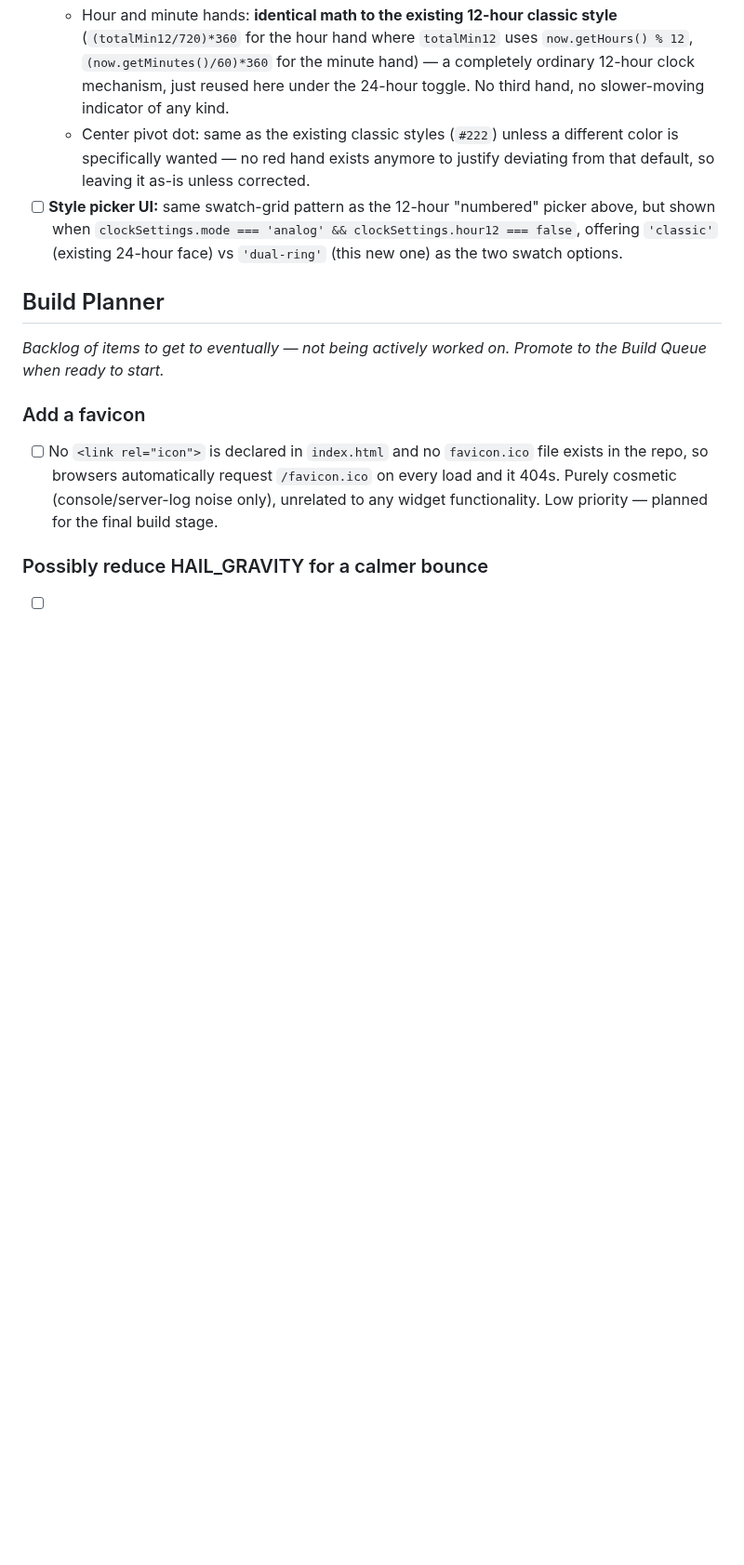
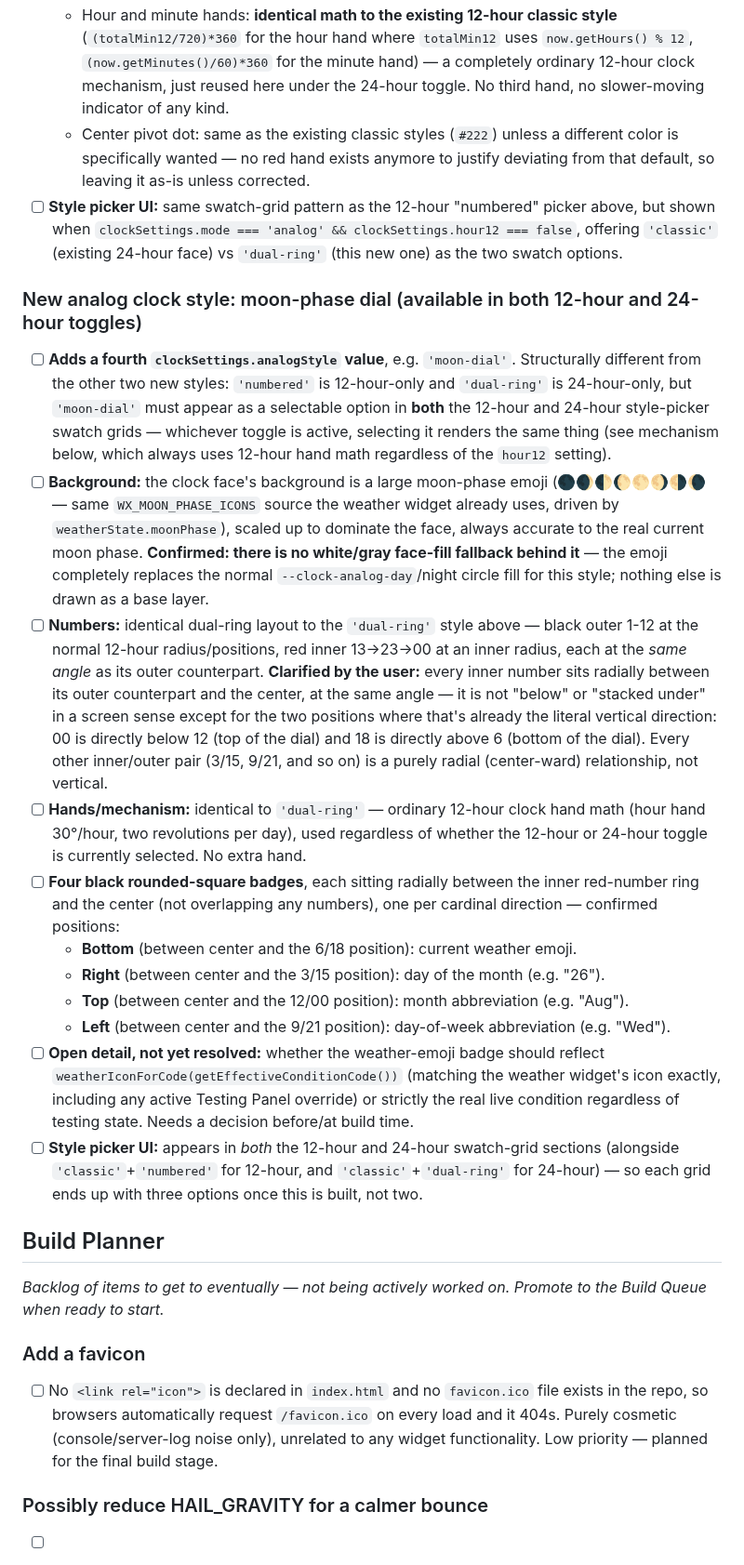
Before and after one commit to TundraJon/Startpage, a Markdown page: README.md, the part around the change. Shown at 93% size. Rendered like a GitHub page; blank space fills up the shorter version.

Commit message:
Log moon-phase dial analog clock style to Build Queue
Fourth clockSettings.analogStyle value, available in both 12-hour
and 24-hour style pickers (unlike numbered/dual-ring, which are each
gated to one). Moon-phase emoji fully replaces the face fill (no
fallback), dual-ring numbers same as dual-ring style, ordinary
12-hour hand math always, plus four black rounded-square info badges
(weather/day-of-month/month/day-of-week) positioned radially between
the inner number ring and center. One open detail flagged: whether
the weather badge should follow Testing Panel overrides or always
show real live data.

```diff
--- a/README.md
+++ b/README.md
@@ -498,6 +498,20 @@ Geolocation, true local timezone, and the full live data pull stay queued below
   - Center pivot dot: same as the existing classic styles (`#222`) unless a different color is specifically wanted — no red hand exists anymore to justify deviating from that default, so leaving it as-is unless corrected.
 - [ ] **Style picker UI:** same swatch-grid pattern as the 12-hour "numbered" picker above, but shown when `clockSettings.mode === 'analog' && clockSettings.hour12 === false`, offering `'classic'` (existing 24-hour face) vs `'dual-ring'` (this new one) as the two swatch options.
 
+### New analog clock style: moon-phase dial (available in both 12-hour and 24-hour toggles)
+
+- [ ] **Adds a fourth `clockSettings.analogStyle` value**, e.g. `'moon-dial'`. Structurally different from the other two new styles: `'numbered'` is 12-hour-only and `'dual-ring'` is 24-hour-only, but `'moon-dial'` must appear as a selectable option in **both** the 12-hour and 24-hour style-picker swatch grids — whichever toggle is active, selecting it renders the same thing (see mechanism below, which always uses 12-hour hand math regardless of the `hour12` setting).
+- [ ] **Background:** the clock face's background is a large moon-phase emoji (🌑🌒🌓🌔🌕🌖🌗🌘 — same `WX_MOON_PHASE_ICONS` source the weather widget already uses, driven by `weatherState.moonPhase`), scaled up to dominate the face, always accurate to the real current moon phase. **Confirmed: there is no white/gray face-fill fallback behind it** — the emoji completely replaces the normal `--clock-analog-day`/night circle fill for this style; nothing else is drawn as a base layer.
+- [ ] **Numbers:** identical dual-ring layout to the `'dual-ring'` style above — black outer 1-12 at the normal 12-hour radius/positions, red inner 13→23→00 at an inner radius, each at the *same angle* as its outer counterpart. **Clarified by the user:** every inner number sits radially between its outer counterpart and the center, at the same angle — it is not "below" or "stacked under" in a screen sense except for the two positions where that's already the literal vertical direction: 00 is directly below 12 (top of the dial) and 18 is directly above 6 (bottom of the dial). Every other inner/outer pair (3/15, 9/21, and so on) is a purely radial (center-ward) relationship, not vertical.
+- [ ] **Hands/mechanism:** identical to `'dual-ring'` — ordinary 12-hour clock hand math (hour hand 30°/hour, two revolutions per day), used regardless of whether the 12-hour or 24-hour toggle is currently selected. No extra hand.
+- [ ] **Four black rounded-square badges**, each sitting radially between the inner red-number ring and the center (not overlapping any numbers), one per cardinal direction — confirmed positions:
+  - **Bottom** (between center and the 6/18 position): current weather emoji.
+  - **Right** (between center and the 3/15 position): day of the month (e.g. "26").
+  - **Top** (between center and the 12/00 position): month abbreviation (e.g. "Aug").
+  - **Left** (between center and the 9/21 position): day-of-week abbreviation (e.g. "Wed").
+- [ ] **Open detail, not yet resolved:** whether the weather-emoji badge should reflect `weatherIconForCode(getEffectiveConditionCode())` (matching the weather widget's icon exactly, including any active Testing Panel override) or strictly the real live condition regardless of testing state. Needs a decision before/at build time.
+- [ ] **Style picker UI:** appears in *both* the 12-hour and 24-hour swatch-grid sections (alongside `'classic'`+`'numbered'` for 12-hour, and `'classic'`+`'dual-ring'` for 24-hour) — so each grid ends up with three options once this is built, not two.
+
 ## Build Planner
 
 _Backlog of items to get to eventually — not being actively worked on. Promote to the Build Queue when ready to start._
```
